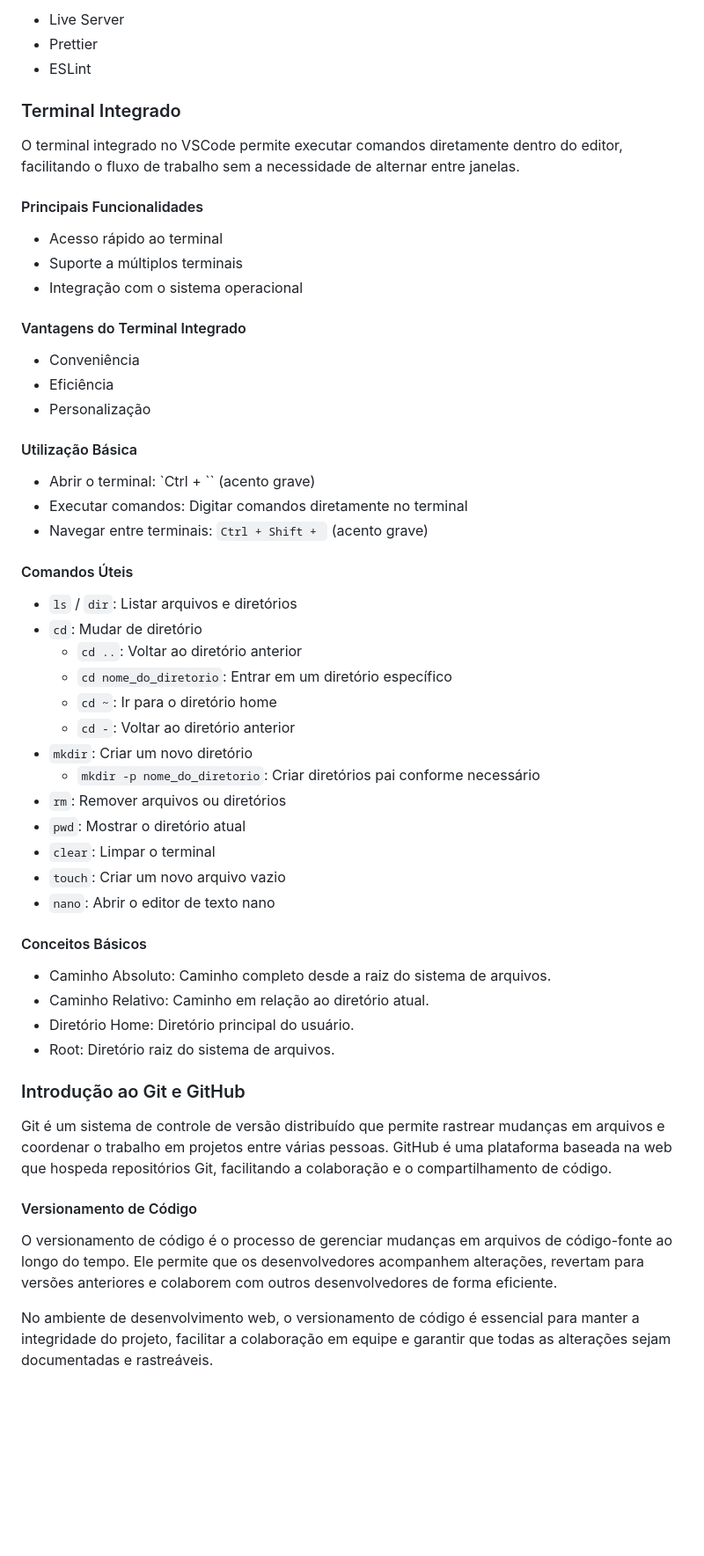
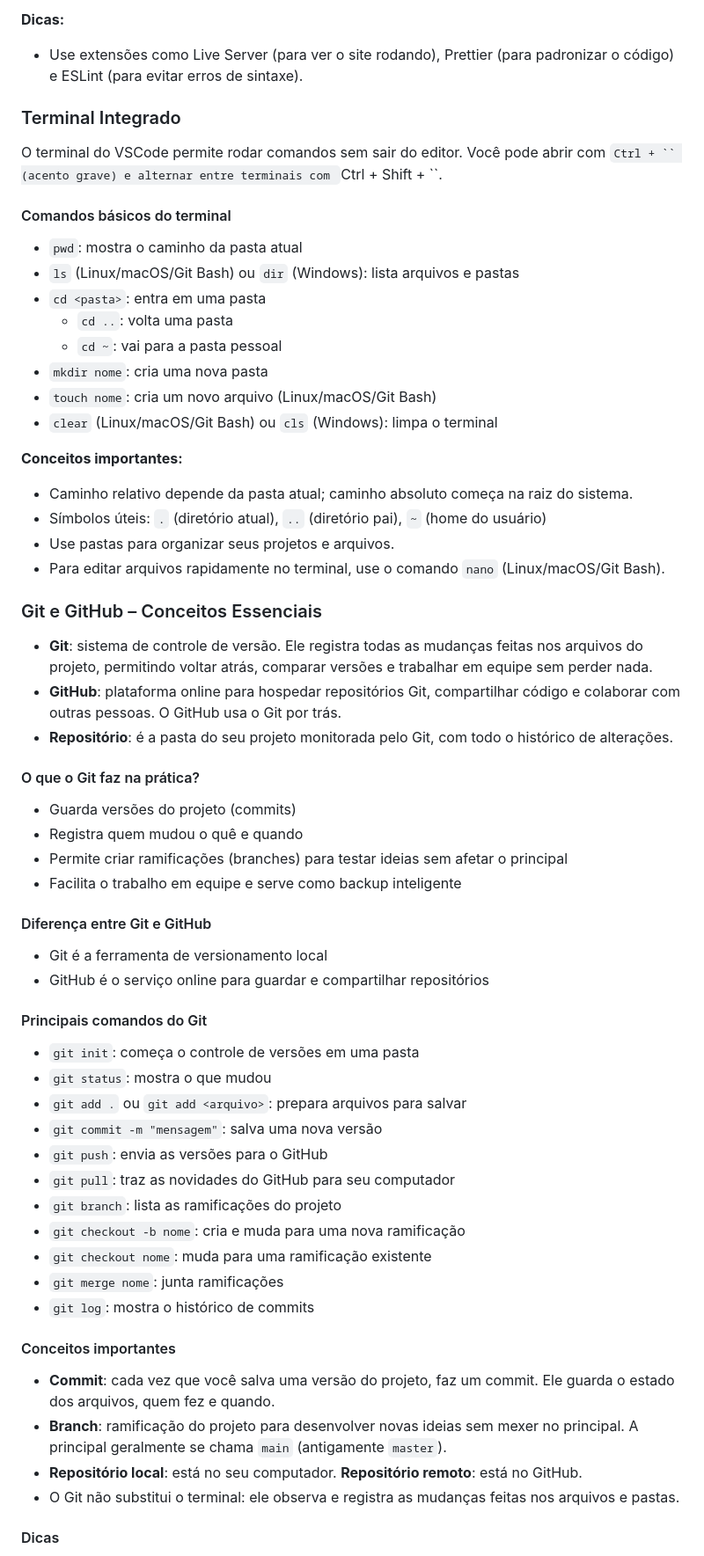
Before and after one commit to danielarjordao/programacao-em-javascript, a Markdown page: aula01/aula01.md, the part around one of its changes. Shown at 88% size. Drawn GitHub-style; blank space fills up the shorter version.

Commit message:
revisao aula01

```diff
--- a/aula01/aula01.md
+++ b/aula01/aula01.md
@@ -66,60 +76,68 @@ Ambiente de desenvolvimento web refere-se ao conjunto de ferramentas e tecnologi
 
-- Live Server
-- Prettier
-- ESLint
+**Dicas:**
+
+- Use extensões como Live Server (para ver o site rodando), Prettier (para padronizar o código) e ESLint (para evitar erros de sintaxe).
 
 ### Terminal Integrado
 
-O terminal integrado no VSCode permite executar comandos diretamente dentro do editor, facilitando o fluxo de trabalho sem a necessidade de alternar entre janelas.
+O terminal do VSCode permite rodar comandos sem sair do editor. Você pode abrir com `Ctrl + `` (acento grave) e alternar entre terminais com `Ctrl + Shift + ``.
 
-#### Principais Funcionalidades
+#### Comandos básicos do terminal
 
-- Acesso rápido ao terminal
-- Suporte a múltiplos terminais
-- Integração com o sistema operacional
+- `pwd`: mostra o caminho da pasta atual
+- `ls` (Linux/macOS/Git Bash) ou `dir` (Windows): lista arquivos e pastas
+- `cd <pasta>`: entra em uma pasta
+  - `cd ..`: volta uma pasta
+  - `cd ~`: vai para a pasta pessoal
+- `mkdir nome`: cria uma nova pasta
+- `touch nome`: cria um novo arquivo (Linux/macOS/Git Bash)
+- `clear` (Linux/macOS/Git Bash) ou `cls` (Windows): limpa o terminal
 
-#### Vantagens do Terminal Integrado
+**Conceitos importantes:**
 
-- Conveniência
-- Eficiência
-- Personalização
+- Caminho relativo depende da pasta atual; caminho absoluto começa na raiz do sistema.
+- Símbolos úteis: `.` (diretório atual), `..` (diretório pai), `~` (home do usuário)
+- Use pastas para organizar seus projetos e arquivos.
+- Para editar arquivos rapidamente no terminal, use o comando `nano` (Linux/macOS/Git Bash).
 
-#### Utilização Básica
+### Git e GitHub – Conceitos Essenciais
 
-- Abrir o terminal: `Ctrl + `` (acento grave)
-- Executar comandos: Digitar comandos diretamente no terminal
-- Navegar entre terminais: `Ctrl + Shift + ` (acento grave)
+- **Git**: sistema de controle de versão. Ele registra todas as mudanças feitas nos arquivos do projeto, permitindo voltar atrás, comparar versões e trabalhar em equipe sem perder nada.
+- **GitHub**: plataforma online para hospedar repositórios Git, compartilhar código e colaborar com outras pessoas. O GitHub usa o Git por trás.
+- **Repositório**: é a pasta do seu projeto monitorada pelo Git, com todo o histórico de alterações.
 
-#### Comandos Úteis
+#### O que o Git faz na prática?
 
-- `ls` / `dir`: Listar arquivos e diretórios
-- `cd`: Mudar de diretório
-  - `cd ..`: Voltar ao diretório anterior
-  - `cd nome_do_diretorio`: Entrar em um diretório específico
-  - `cd ~`: Ir para o diretório home
-  - `cd -`: Voltar ao diretório anterior
-- `mkdir`: Criar um novo diretório
-  - `mkdir -p nome_do_diretorio`: Criar diretórios pai conforme necessário
-- `rm`: Remover arquivos ou diretórios
-- `pwd`: Mostrar o diretório atual
-- `clear`: Limpar o terminal
-- `touch`: Criar um novo arquivo vazio
-- `nano`: Abrir o editor de texto nano
+- Guarda versões do projeto (commits)
+- Registra quem mudou o quê e quando
+- Permite criar ramificações (branches) para testar ideias sem afetar o principal
+- Facilita o trabalho em equipe e serve como backup inteligente
 
-#### Conceitos Básicos
+#### Diferença entre Git e GitHub
 
-- Caminho Absoluto: Caminho completo desde a raiz do sistema de arquivos.
-- Caminho Relativo: Caminho em relação ao diretório atual.
-- Diretório Home: Diretório principal do usuário.
-- Root: Diretório raiz do sistema de arquivos.
+- Git é a ferramenta de versionamento local
+- GitHub é o serviço online para guardar e compartilhar repositórios
 
-### Introdução ao Git e GitHub
+#### Principais comandos do Git
 
-Git é um sistema de controle de versão distribuído que permite rastrear mudanças em arquivos e coordenar o trabalho em projetos entre várias pessoas. GitHub é uma plataforma baseada na web que hospeda repositórios Git, facilitando a colaboração e o compartilhamento de código.
+- `git init`: começa o controle de versões em uma pasta
+- `git status`: mostra o que mudou
+- `git add .` ou `git add <arquivo>`: prepara arquivos para salvar
+- `git commit -m "mensagem"`: salva uma nova versão
+- `git push`: envia as versões para o GitHub
+- `git pull`: traz as novidades do GitHub para seu computador
+- `git branch`: lista as ramificações do projeto
+- `git checkout -b nome`: cria e muda para uma nova ramificação
+- `git checkout nome`: muda para uma ramificação existente
+- `git merge nome`: junta ramificações
+- `git log`: mostra o histórico de commits
 
-#### Versionamento de Código
+#### Conceitos importantes
 
-O versionamento de código é o processo de gerenciar mudanças em arquivos de código-fonte ao longo do tempo. Ele permite que os desenvolvedores acompanhem alterações, revertam para versões anteriores e colaborem com outros desenvolvedores de forma eficiente.
+- **Commit**: cada vez que você salva uma versão do projeto, faz um commit. Ele guarda o estado dos arquivos, quem fez e quando.
+- **Branch**: ramificação do projeto para desenvolver novas ideias sem mexer no principal. A principal geralmente se chama `main` (antigamente `master`).
+- **Repositório local**: está no seu computador. **Repositório remoto**: está no GitHub.
+- O Git não substitui o terminal: ele observa e registra as mudanças feitas nos arquivos e pastas.
 
-No ambiente de desenvolvimento web, o versionamento de código é essencial para manter a integridade do projeto, facilitar a colaboração em equipe e garantir que todas as alterações sejam documentadas e rastreáveis.
+#### Dicas
 
```
Also changed, not shown: other parts of aula01/aula01.md (+41 -70 lines).
